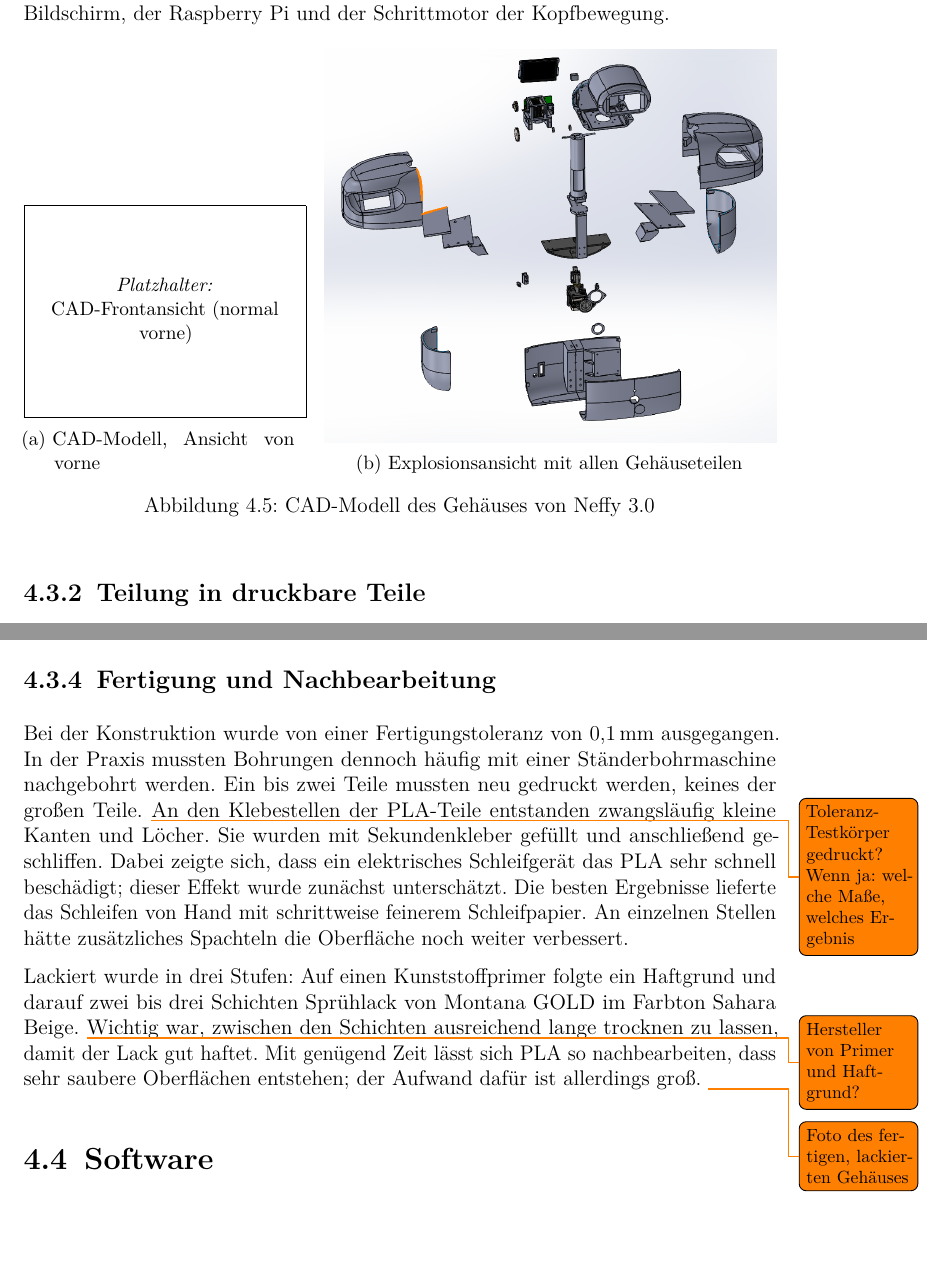
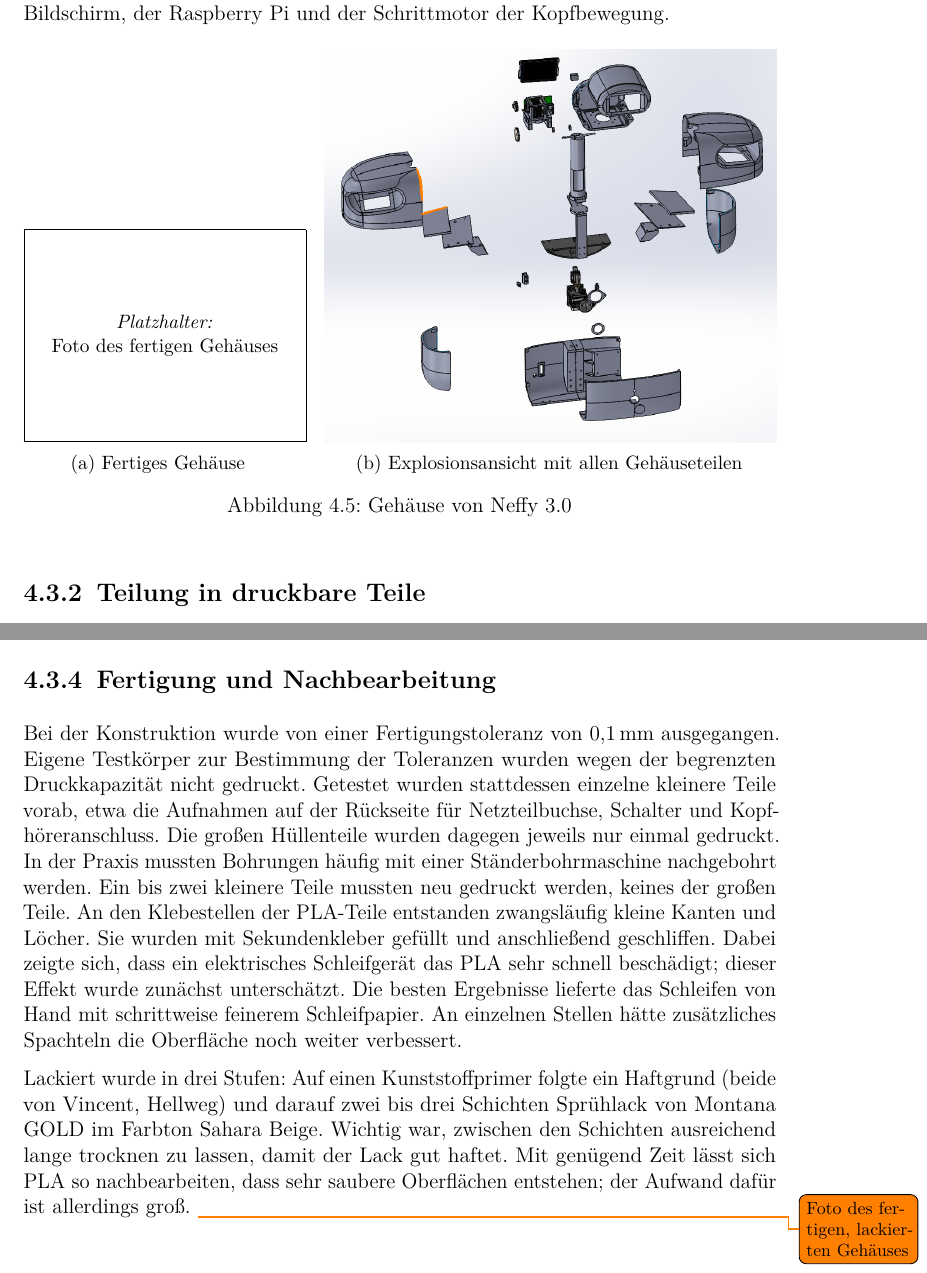
Before and after one commit to eddy904/Praktikusbericht-Neffy, a LaTeX document (main.tex, which reads kapitel/04_methoden.tex): two parts of pages 21 and 23 of 40, joined at a grey line, cut so that both start at the same text. Compiled offline with pdfLaTeX.

Commit message:
Kap. 4.3: keine Testkörper, Lackhersteller; falsche Bilder entfernt; CLAUDE.md und offene Punkte aktualisiert
Co-Authored-By: Claude Opus 5.5 <noreply@anthropic.com>

```diff
--- a/kapitel/04_methoden.tex
+++ b/kapitel/04_methoden.tex
@@ -320,15 +319,15 @@ Schrittmotor der Kopfbewegung.
   \centering
   \begin{subfigure}[b]{0.36\linewidth}
     \centering
-    \platzhalter[\linewidth]{CAD-Frontansicht (normal vorne)}
-    \caption{CAD-Modell, Ansicht von vorne}
+    \platzhalter[\linewidth]{Foto des fertigen Gehäuses}
+    \caption{Fertiges Gehäuse}
   \end{subfigure}\hfill
   \begin{subfigure}[b]{0.6\linewidth}
     \centering
     \includegraphics[width=\linewidth]{neffy exp ganz.png}
     \caption{Explosionsansicht mit allen Gehäuseteilen}
   \end{subfigure}
-  \caption{CAD-Modell des Gehäuses von Neffy~3.0}
+  \caption{Gehäuse von Neffy~3.0}
   \label{fig:gehaeuse}
 \end{figure}
 
@@ -398,19 +397,22 @@ abnehmen und wieder anbringen lässt; das Vorderteil wird über zwei Stifte geha
 \subsection{Fertigung und Nachbearbeitung}
 \label{sec:gehaeuse_fertigung}
 
-Bei der Konstruktion wurde von einer Fertigungstoleranz von 0{,}1\,mm ausgegangen. In der
-Praxis mussten Bohrungen dennoch häufig mit einer Ständerbohrmaschine nachgebohrt werden. Ein
-bis zwei Teile mussten neu gedruckt werden, keines der großen Teile.
-\todo{Toleranz-Testkörper gedruckt? Wenn ja: welche Maße, welches Ergebnis}
+Bei der Konstruktion wurde von einer Fertigungstoleranz von 0{,}1\,mm ausgegangen. Eigene
+Testkörper zur Bestimmung der Toleranzen wurden wegen der begrenzten Druckkapazität nicht
+gedruckt. Getestet wurden stattdessen einzelne kleinere Teile vorab, etwa die Aufnahmen auf der
+Rückseite für Netzteilbuchse, Schalter und Kopfhöreranschluss. Die großen Hüllenteile wurden
+dagegen jeweils nur einmal gedruckt. In der Praxis mussten Bohrungen häufig mit einer
+Ständerbohrmaschine nachgebohrt werden. Ein bis zwei kleinere Teile mussten neu gedruckt werden,
+keines der großen Teile.
 An den Klebestellen der PLA-Teile entstanden zwangsläufig kleine Kanten und Löcher. Sie wurden
 mit Sekundenkleber gefüllt und anschließend geschliffen. Dabei zeigte sich, dass ein elektrisches
 Schleifgerät das PLA sehr schnell beschädigt; dieser Effekt wurde zunächst unterschätzt. Die
 besten Ergebnisse lieferte das Schleifen von Hand mit schrittweise feinerem Schleifpapier. An
 einzelnen Stellen hätte zusätzliches Spachteln die Oberfläche noch weiter verbessert.
 
-Lackiert wurde in drei Stufen: Auf einen Kunststoffprimer folgte ein Haftgrund und darauf zwei
+Lackiert wurde in drei Stufen: Auf einen Kunststoffprimer folgte ein Haftgrund (beide von
+Vincent, Hellweg) und darauf zwei
 bis drei Schichten Sprühlack von Montana GOLD im Farbton Sahara Beige.
-\todo{Hersteller von Primer und Haftgrund?}
 Wichtig war, zwischen den Schichten ausreichend lange trocknen zu lassen, damit der Lack gut
 haftet. Mit genügend Zeit lässt sich PLA so nachbearbeiten, dass sehr saubere Oberflächen
 entstehen; der Aufwand dafür ist allerdings groß.
```
Also changed, not shown: CLAUDE.md (+4 -3 lines), OFFENE_PUNKTE.md (+5 -1 lines), abbildungen/innen explosion.png (deleted), abbildungen/kopf explosion.png (deleted), abbildungen/normal vorne.JPG (deleted), abbildungen/thermal.png (deleted), main.pdf, kapitel/04_methoden.tex (3 more changed lines), 6 other files.
